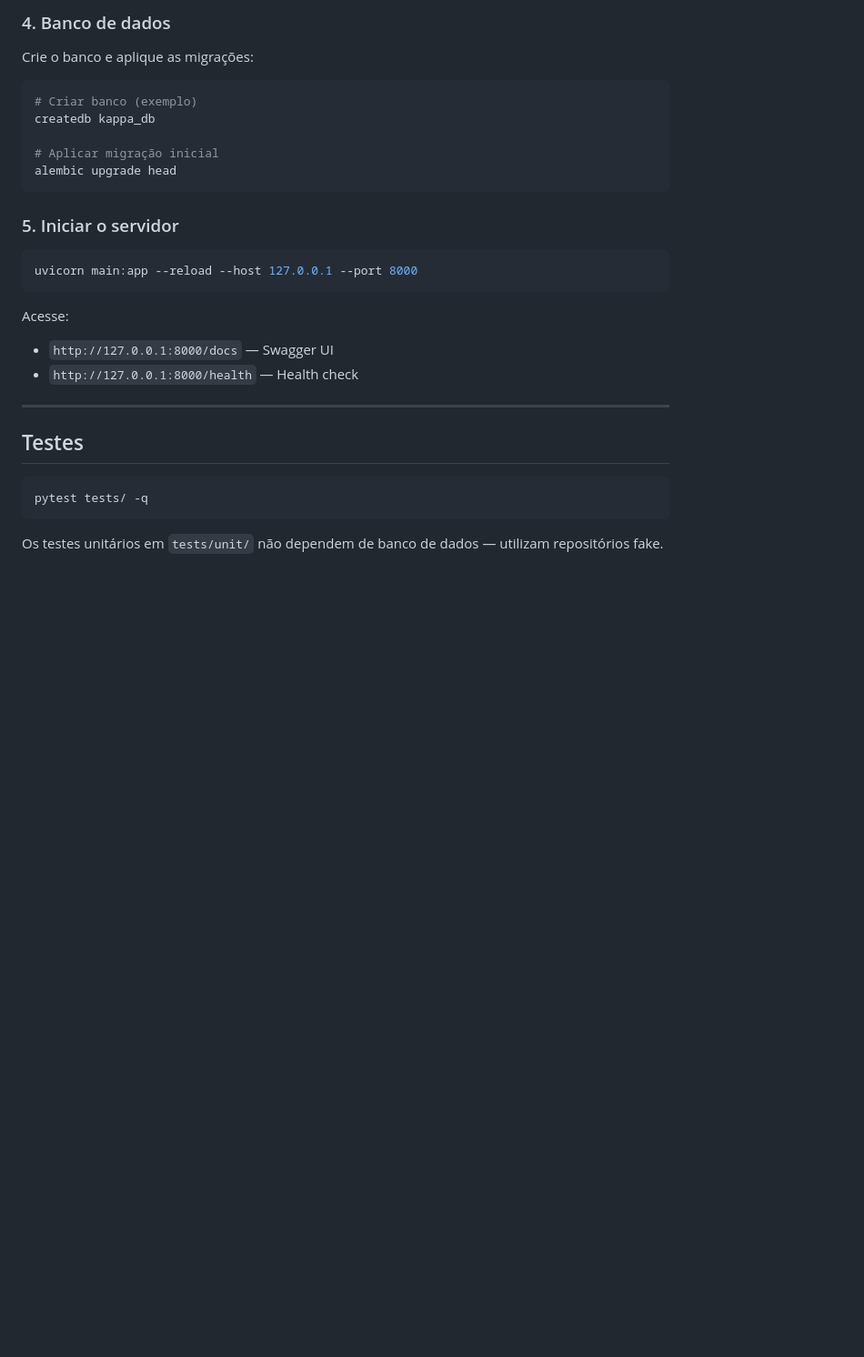
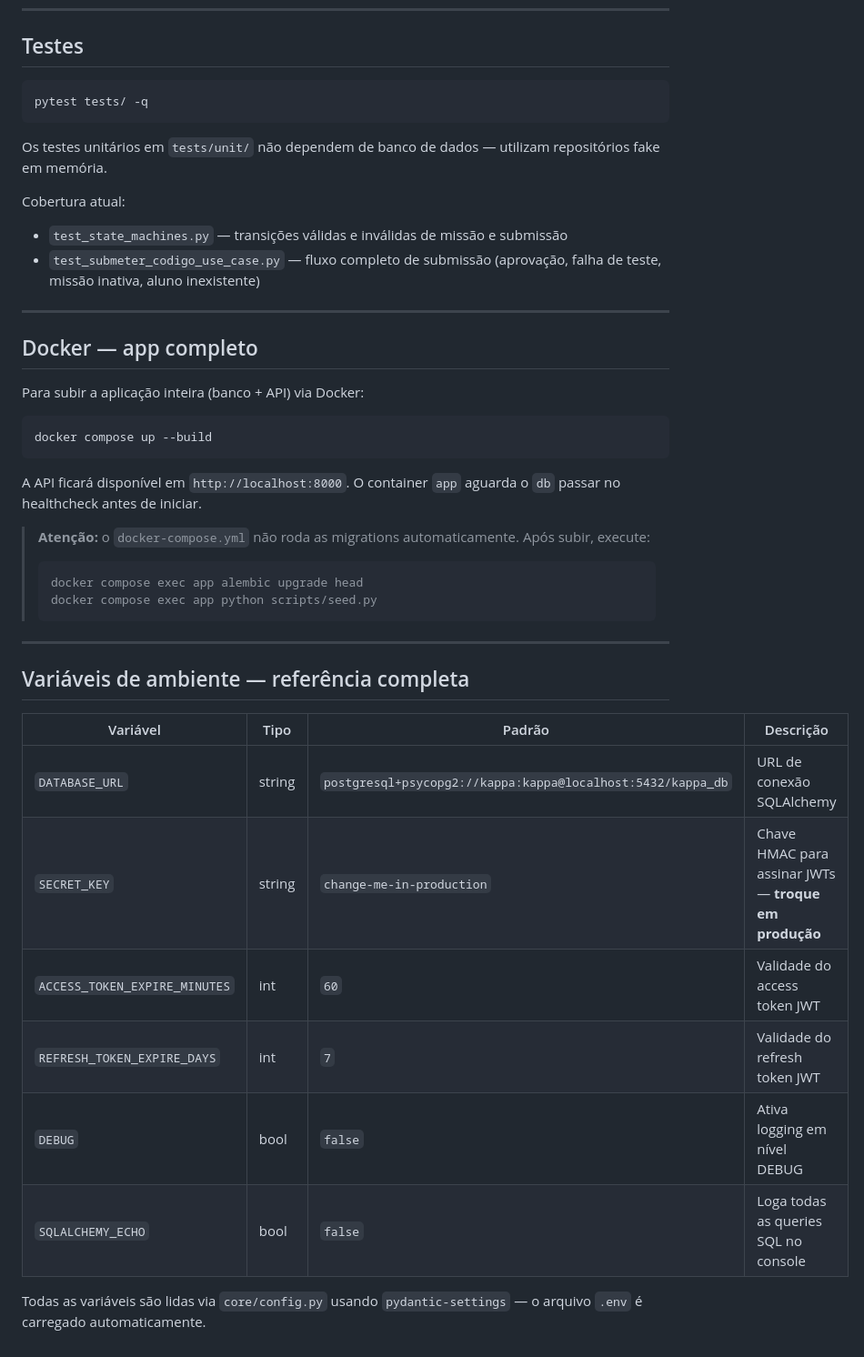
Before and after one commit to lucasqtl/kappa-backend, a Markdown page: README.md, the part around one of its changes. Shown at 91% size. Rendered like a GitHub page; blank space fills up the shorter version.

Commit message:
updating readme with DB specifications

````diff
--- a/README.md
+++ b/README.md
@@ -239,31 +415,44 @@ Edite `.env` conforme seu ambiente:
-### 4. Banco de dados
-
-Crie o banco e aplique as migrações:
-
-```bash
-# Criar banco (exemplo)
-createdb kappa_db
-
-# Aplicar migração inicial
-alembic upgrade head
-```
-
-### 5. Iniciar o servidor
-
-```bash
-uvicorn main:app --reload --host 127.0.0.1 --port 8000
-```
-
-Acesse:
-- `http://127.0.0.1:8000/docs` — Swagger UI
-- `http://127.0.0.1:8000/health` — Health check
-
----
-
 ## Testes
 
 ```bash
 pytest tests/ -q
 ```
 
-Os testes unitários em `tests/unit/` não dependem de banco de dados — utilizam repositórios fake.
+Os testes unitários em `tests/unit/` não dependem de banco de dados — utilizam repositórios fake em memória.
+
+Cobertura atual:
+- `test_state_machines.py` — transições válidas e inválidas de missão e submissão
+- `test_submeter_codigo_use_case.py` — fluxo completo de submissão (aprovação, falha de teste, missão inativa, aluno inexistente)
+
+---
+
+## Docker — app completo
+
+Para subir a aplicação inteira (banco + API) via Docker:
+
+```bash
+docker compose up --build
+```
+
+A API ficará disponível em `http://localhost:8000`. O container `app` aguarda o `db` passar no healthcheck antes de iniciar.
+
+> **Atenção:** o `docker-compose.yml` não roda as migrations automaticamente. Após subir, execute:
+> ```bash
+> docker compose exec app alembic upgrade head
+> docker compose exec app python scripts/seed.py
+> ```
+
+---
+
+## Variáveis de ambiente — referência completa
+
+| Variável | Tipo | Padrão | Descrição |
+|----------|------|--------|-----------|
+| `DATABASE_URL` | string | `postgresql+psycopg2://kappa:kappa@localhost:5432/kappa_db` | URL de conexão SQLAlchemy |
+| `SECRET_KEY` | string | `change-me-in-production` | Chave HMAC para assinar JWTs — **troque em produção** |
+| `ACCESS_TOKEN_EXPIRE_MINUTES` | int | `60` | Validade do access token JWT |
+| `REFRESH_TOKEN_EXPIRE_DAYS` | int | `7` | Validade do refresh token JWT |
+| `DEBUG` | bool | `false` | Ativa logging em nível DEBUG |
+| `SQLALCHEMY_ECHO` | bool | `false` | Loga todas as queries SQL no console |
+
+Todas as variáveis são lidas via `core/config.py` usando `pydantic-settings` — o arquivo `.env` é carregado automaticamente.
````
Also changed, not shown: other parts of README.md (+239 -63 lines).
